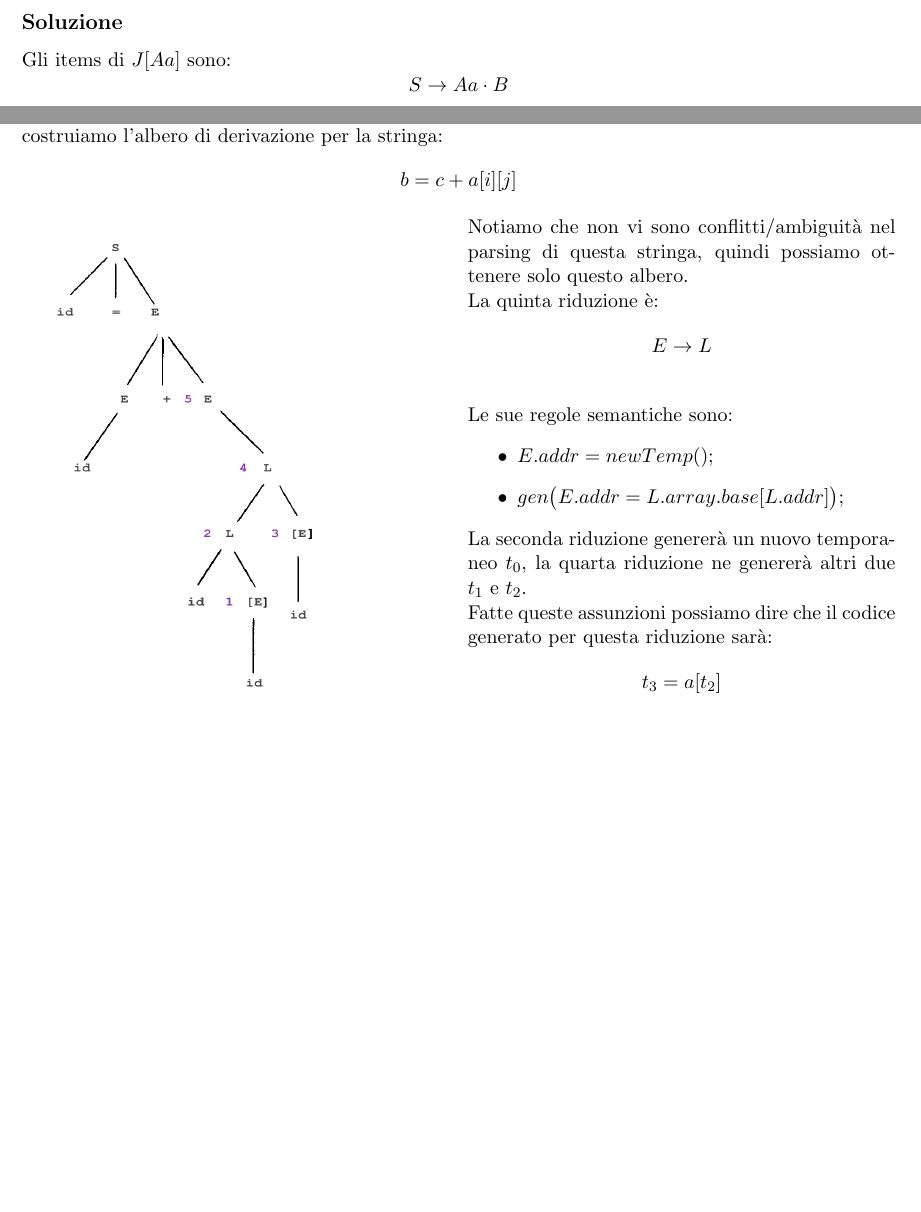
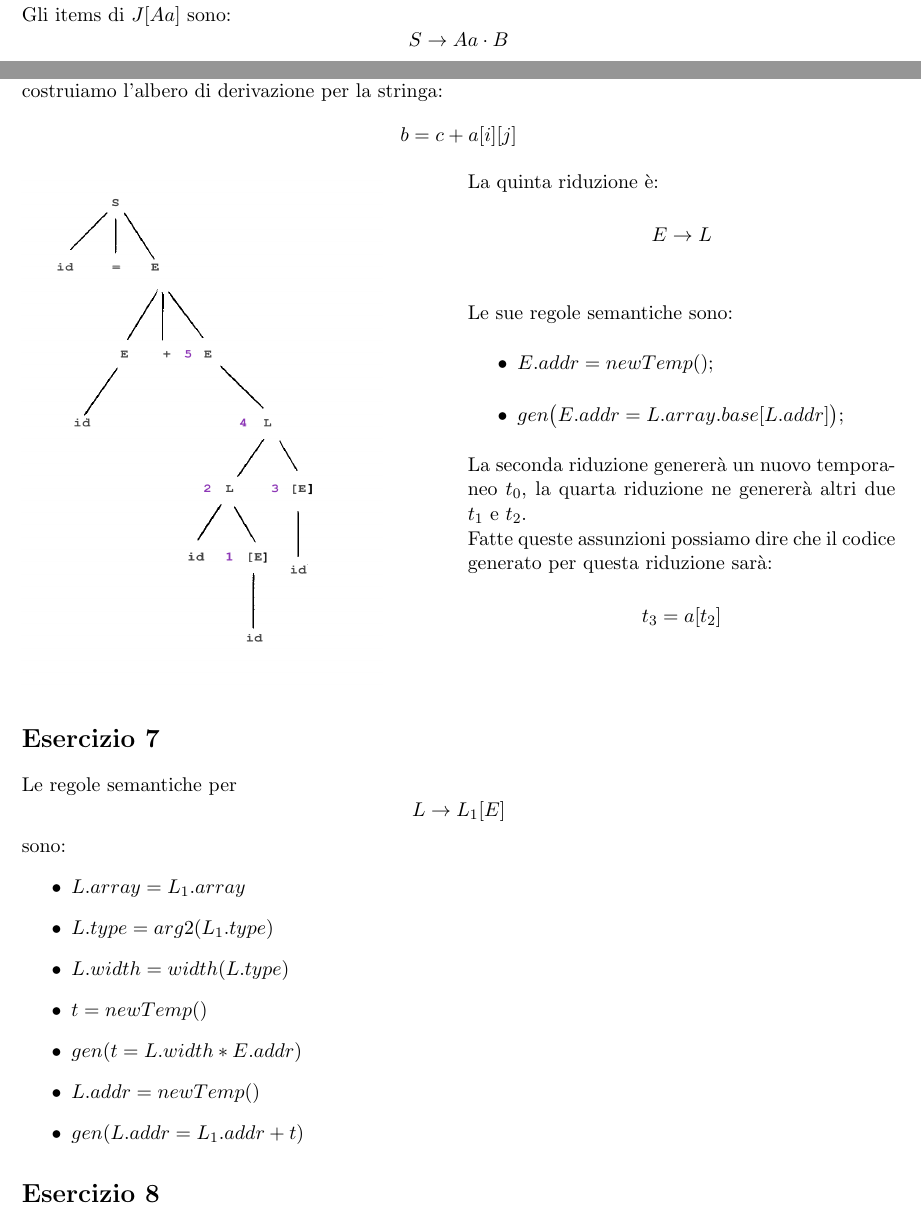
Before and after one commit to FedericoMenegoz/UNITN-linguaggi-formali-e-compilatori, a LaTeX document (3/Esercizi-tipo-3-soluzione.tex): two parts of pages 1 and 4 of 4, joined at a grey line, cut at the place of the change, the shorter picture padded with empty space. Compiled offline with pdfLaTeX.

Commit message:
Cleaned answers

```diff
--- a/3/Esercizi-tipo-3-soluzione.tex
+++ b/3/Esercizi-tipo-3-soluzione.tex
@@ -28,8 +28,7 @@
 
 
 \begin{document}
-\section{Esercizio 1}
-\subsection*{Soluzione}
+\section*{Esercizio 1}
 Gli items di $J[Aa]$ sono:
 $$S \rightarrow Aa\cdot B$$
 $$B \rightarrow \cdot$$
@@ -246,9 +244,7 @@ $$b =  c + a[i][j]$$
       \begin{figure}[H]
         \includegraphics[height=10cm, width=7cm]{./img/06DerivationTree.png}
       \end{figure}
-      Notiamo che non vi sono conflitti/ambiguità nel parsing di questa stringa,
-      quindi possiamo ottenere solo questo albero.
-      \\La quinta riduzione è: $$E \rightarrow L$$
+      La quinta riduzione è: $$E \rightarrow L$$
       \\Le sue regole semantiche sono:
       \begin{itemize}
         \item $E.addr = newTemp();$
@@ -262,4 +258,17 @@ $$b =  c + a[i][j]$$
     \end{multicols}
   \end{minipage}
 \end{center}
+\section*{Esercizio 7}
+Le regole semantiche per $$L \rightarrow L_1[E]$$ sono:
+\begin{itemize}
+  \item $L.array = L_1.array$
+  \item $L.type = arg2(L_1.type)$
+  \item $L.width = width(L.type)$
+  \item $t = newTemp()$
+  \item $gen(t = L.width * E.addr)$
+  \item $L.addr = newTemp()$
+  \item $gen(L.addr = L_1.addr + t)$
+\end{itemize}
+\section*{Esercizio 8}
+
 \end{document}
```
Also changed, not shown: 3/Esercizi-tipo-3-soluzione.pdf, 3/Esercizi-tipo-3-soluzione.tex (25 more changed lines).
